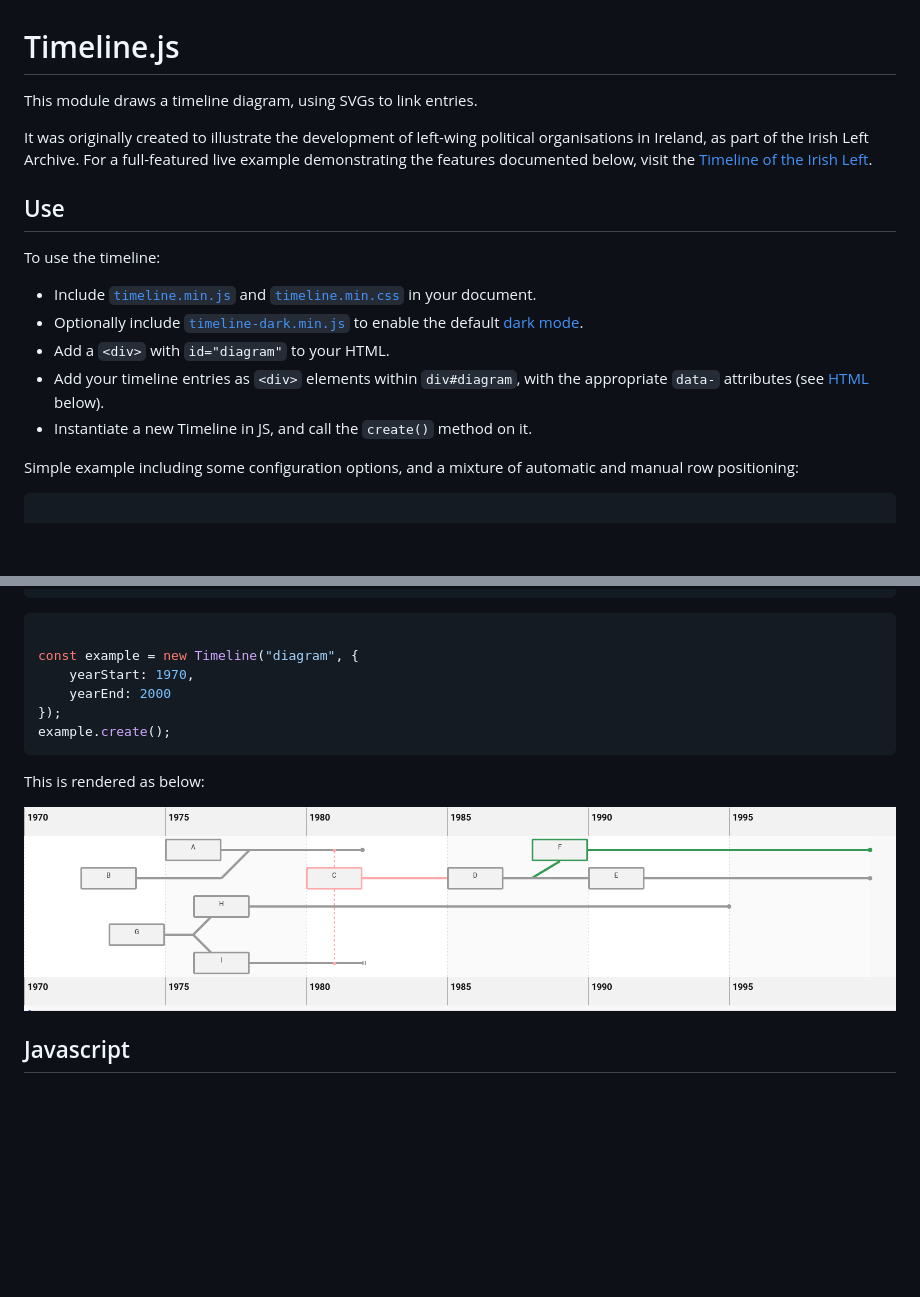
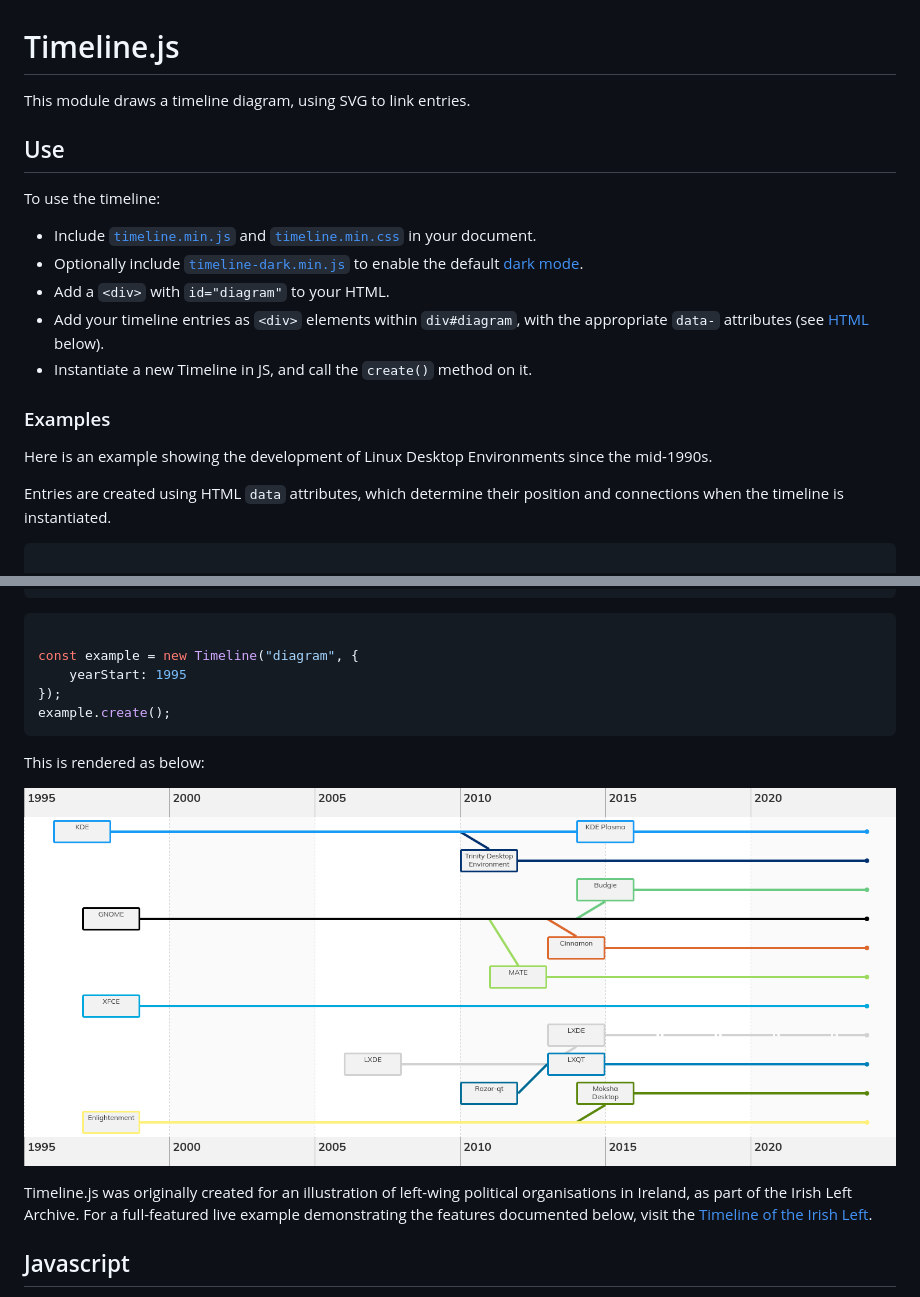
Before and after one commit to Aonrud/Timeline.js, a Markdown page: README.md, 2 parts joined by grey strips. Rendered like a GitHub page; pictures changed too: images/example.png; blank space fills up the shorter version.

Commit message:
docs: replace abstract example in docs with Linux DEs diagram

````diff
--- a/README.md
+++ b/README.md
@@ -1,8 +1,6 @@
 # Timeline.js
 
-This module draws a timeline diagram, using SVGs to link entries.
-
-It was originally created to illustrate the development of left-wing political organisations in Ireland, as part of the Irish Left Archive. For a full-featured live example demonstrating the features documented below, visit the [Timeline of the Irish Left](https://www.leftarchive.ie/page/timeline-of-the-irish-left/).
+This module draws a timeline diagram, using SVG to link entries.
 
 ## Use
 
@@ -14,7 +12,11 @@ To use the timeline:
 * Add your timeline entries as `<div>` elements within `div#diagram`, with the appropriate `data-` attributes (see [HTML](#html) below).
 * Instantiate a new Timeline in JS, and call the `create()` method on it.
 
-Simple example including some configuration options, and a mixture of automatic and manual row positioning:
+### Examples
+
+Here is an example showing the development of Linux Desktop Environments since the mid-1990s.
+
+Entries are created using HTML `data` attributes, which determine their position and connections when the timeline is instantiated.
 
 ```html
 
@@ -34,15 +45,17 @@ Simple example including some configuration options, and a mixture of automatic
 ```javascript
 
 const example = new Timeline("diagram", {
-	yearStart: 1970,
-	yearEnd: 2000
+	yearStart: 1995
 });
 example.create();
 ```
 
 This is rendered as below:
 
-![](./images/example.png)
+![A timeline diagram showing the development of Linux Desktop Environments. Years are shown at intervals along the top and bottom, increasing from left to right. Entries (e.g. KDE, Gnome, XFCE) are depicted with a box, bordered with the entry's brand colour, from which a line extends to the right representing the length of its existence. Some entries split from or merge with others, represented by a connecting line.](./images/example.png)
+
+
+Timeline.js was originally created for an illustration of left-wing political organisations in Ireland, as part of the Irish Left Archive. For a full-featured live example demonstrating the features documented below, visit the [Timeline of the Irish Left](https://www.leftarchive.ie/page/timeline-of-the-irish-left/).
 
 ## Javascript
 
````
Also changed, not shown: other parts of README.md (+18 -9 lines), 1 other file.
